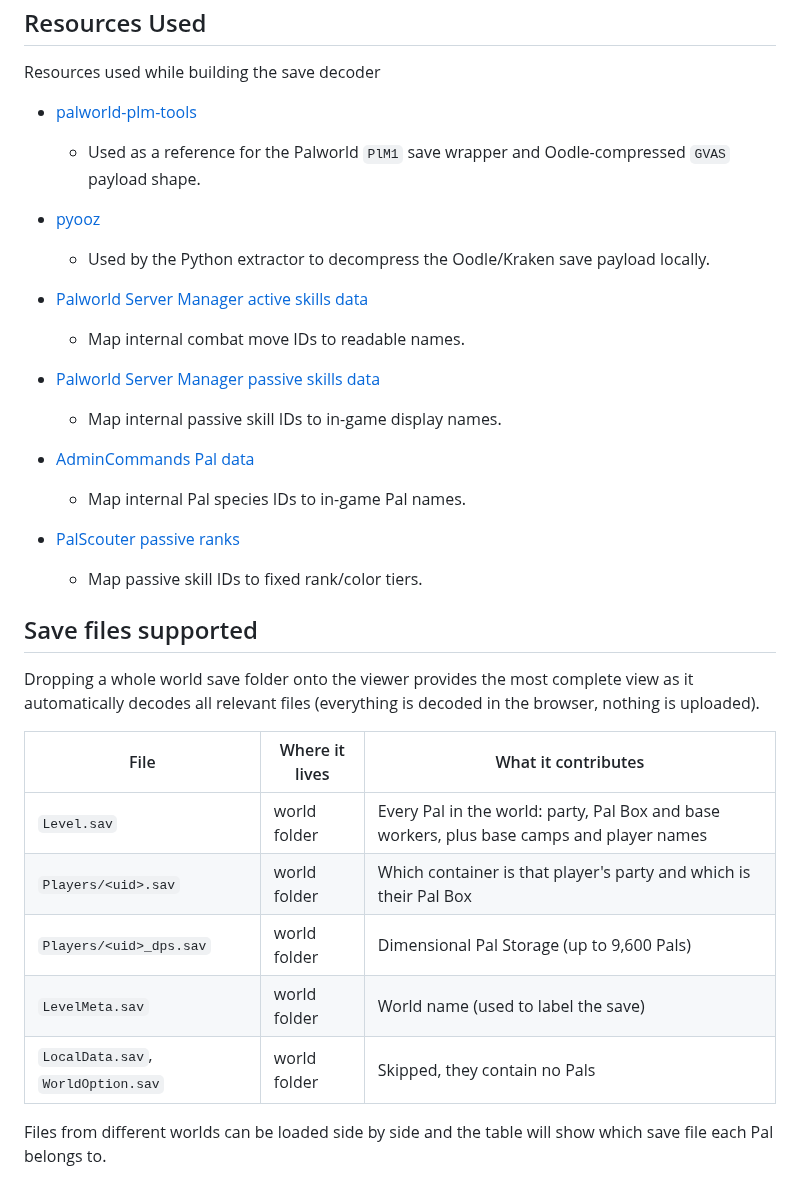
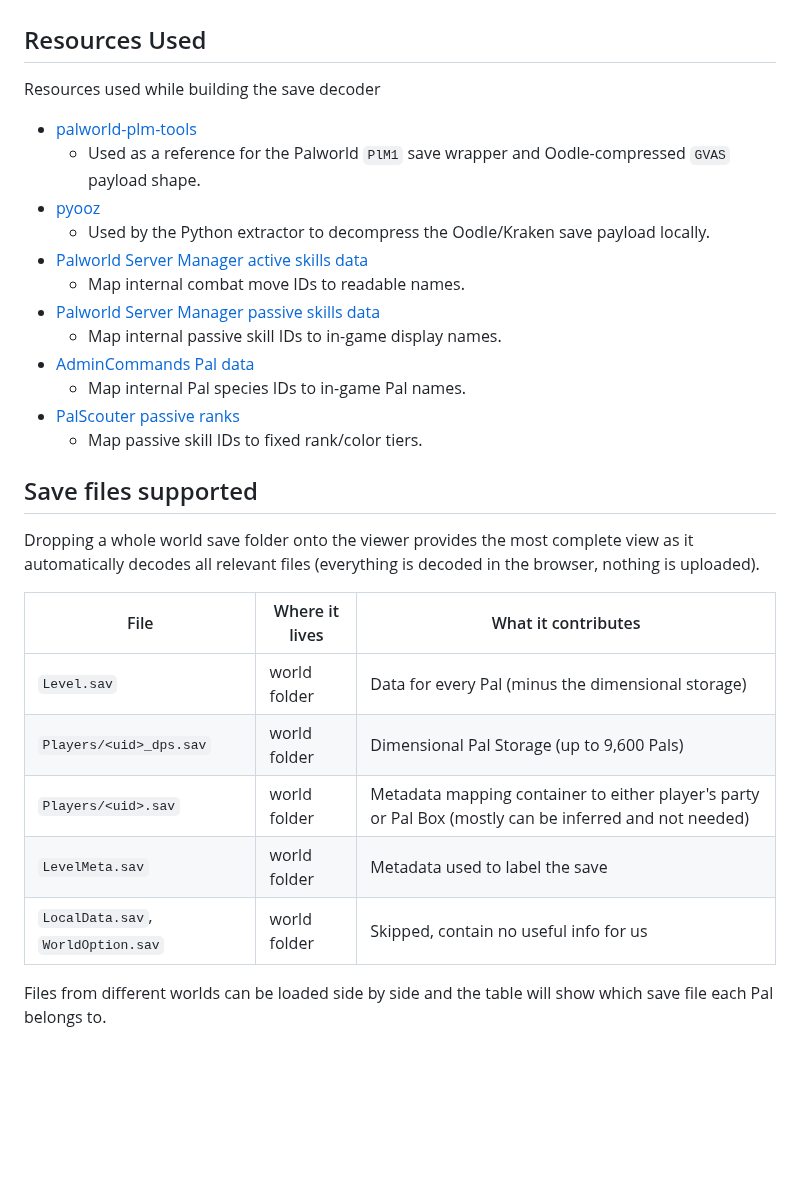
Before and after one commit to master3243/palworld_save_viewer, a Markdown page: README.md, the part around one of its changes. Rendered like a GitHub page; blank space fills up the shorter version.

```diff
--- a/README.md
+++ b/README.md
@@ -62,32 +66,31 @@ Resources used while building the save decoder
 
 - [palworld-plm-tools](https://github.com/DYSCreations/palworld-plm-tools)
   - Used as a reference for the Palworld `PlM1` save wrapper and Oodle-compressed `GVAS` payload shape.
-
 - [pyooz](https://pypi.org/project/pyooz/)
   - Used by the Python extractor to decompress the Oodle/Kraken save payload locally.
-
 - [Palworld Server Manager active skills data](https://github.com/amantu-qbit/palworld-server-manager/blob/main/bridge/data/active_skills.json)
   - Map internal combat move IDs to readable names.
-
 - [Palworld Server Manager passive skills data](https://github.com/amantu-qbit/palworld-server-manager/blob/main/bridge/data/passive_skills.json)
   - Map internal passive skill IDs to in-game display names.
-
 - [AdminCommands Pal data](https://github.com/dkoz/AdminCommands/blob/main/AdminCommands/Scripts/enums/paldata.lua)
   - Map internal Pal species IDs to in-game Pal names.
-
 - [PalScouter passive ranks](https://github.com/tanguyannequin-dev/mod-palworld/blob/main/PalScouter/Scripts/passive_ranks.lua)
   - Map passive skill IDs to fixed rank/color tiers.
+
+
 
 ## Save files supported
 
 Dropping a whole world save folder onto the viewer provides the most complete view as it automatically decodes all relevant files (everything is decoded in the browser, nothing is uploaded).
 
-| File | Where it lives | What it contributes |
-| --- | --- | --- |
-| `Level.sav` | world folder | Every Pal in the world: party, Pal Box and base workers, plus base camps and player names |
-| `Players/<uid>.sav` | world folder | Which container is that player's party and which is their Pal Box |
-| `Players/<uid>_dps.sav` | world folder | Dimensional Pal Storage (up to 9,600 Pals) |
-| `LevelMeta.sav` | world folder | World name (used to label the save) |
-| `LocalData.sav`, `WorldOption.sav` | world folder | Skipped, they contain no Pals |
+
+| File                               | Where it lives | What it contributes                                                                                     |
+| ---------------------------------- | -------------- | --------------------------------------------------------------------------------------------------------|
+| `Level.sav`                        | world folder   | Data for every Pal (minus the dimensional storage)                                                      |
+| `Players/<uid>_dps.sav`            | world folder   | Dimensional Pal Storage (up to 9,600 Pals)                                                              |
+| `Players/<uid>.sav`                | world folder   | Metadata mapping container to either player\'s party or Pal Box (mostly can be inferred and not needed) |
+| `LevelMeta.sav`                    | world folder   | Metadata used to label the save                                                                         |
+| `LocalData.sav`, `WorldOption.sav` | world folder   | Skipped, contain no useful info for us                                                                  |
+
 
 Files from different worlds can be loaded side by side and the table will show which save file each Pal belongs to.
```
Also changed, not shown: other parts of README.md (+10 -6 lines), resources/paste.png (added), 5 other files.
